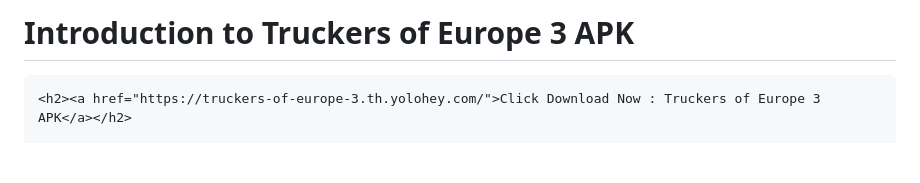
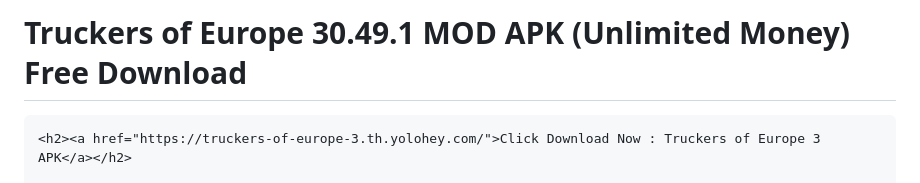
Before and after one commit to nkjwefhbsrjfgeighkgh/Truckers-of-Europe, a Markdown page: README.md, the part around the change. GitHub-like rendering; blank space fills up the shorter version.

```diff
--- a/README.md
+++ b/README.md
@@ -6,7 +6,7 @@
     <title>Truckers of Europe 3 APK</title>
 </head>
 <body>
-    <h1>Introduction to Truckers of Europe 3 APK</h1>
+    <h1>Truckers of Europe 30.49.1 MOD APK (Unlimited Money) Free Download</h1>
 
     <h2><a href="https://truckers-of-europe-3.th.yolohey.com/">Click Download Now : Truckers of Europe 3 APK</a></h2>
 
```
